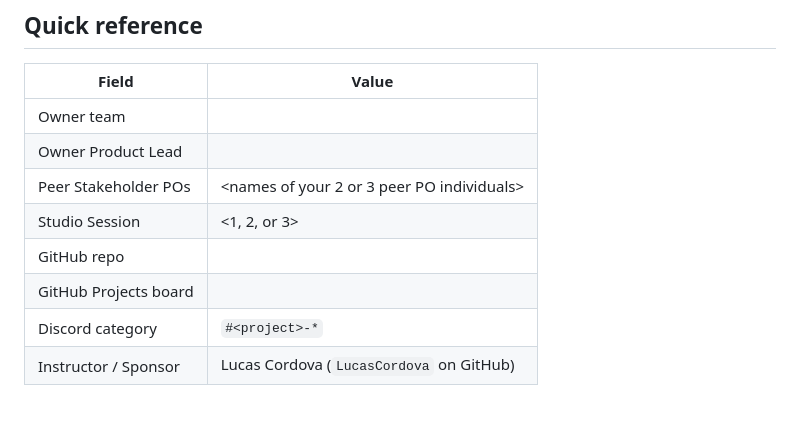
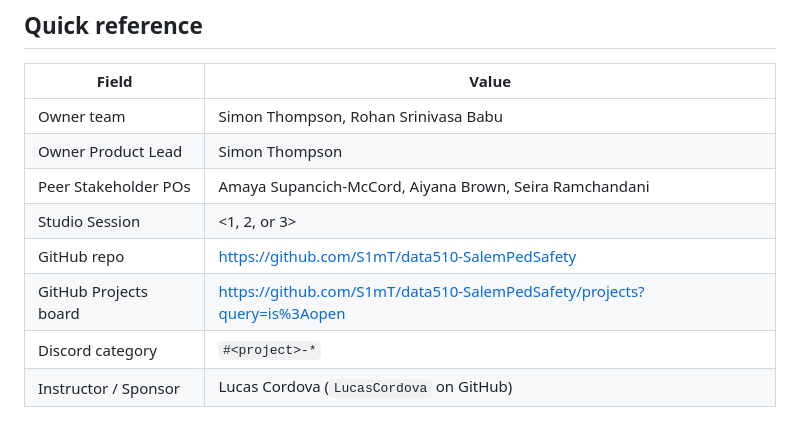
Before and after one commit to S1mT/data510-OregonPedSafety, a Markdown page: README.md, the part around the change. Drawn GitHub-style.

```diff
--- a/README.md
+++ b/README.md
@@ -6,12 +6,12 @@
 
 | Field | Value |
 |-------|-------|
-| Owner team | <names> |
-| Owner Product Lead | <name> |
-| Peer Stakeholder POs | <names of your 2 or 3 peer PO individuals> |
+| Owner team | Simon Thompson, Rohan Srinivasa Babu |
+| Owner Product Lead | Simon Thompson |
+| Peer Stakeholder POs | Amaya Supancich-McCord, Aiyana Brown, Seira Ramchandani |
 | Studio Session | <1, 2, or 3> |
-| GitHub repo | <link to this repo> |
-| GitHub Projects board | <link> |
+| GitHub repo | https://github.com/S1mT/data510-SalemPedSafety |
+| GitHub Projects board | https://github.com/S1mT/data510-SalemPedSafety/projects?query=is%3Aopen |
 | Discord category | `#<project>-*` |
 | Instructor / Sponsor | Lucas Cordova (`LucasCordova` on GitHub) |
 
```
